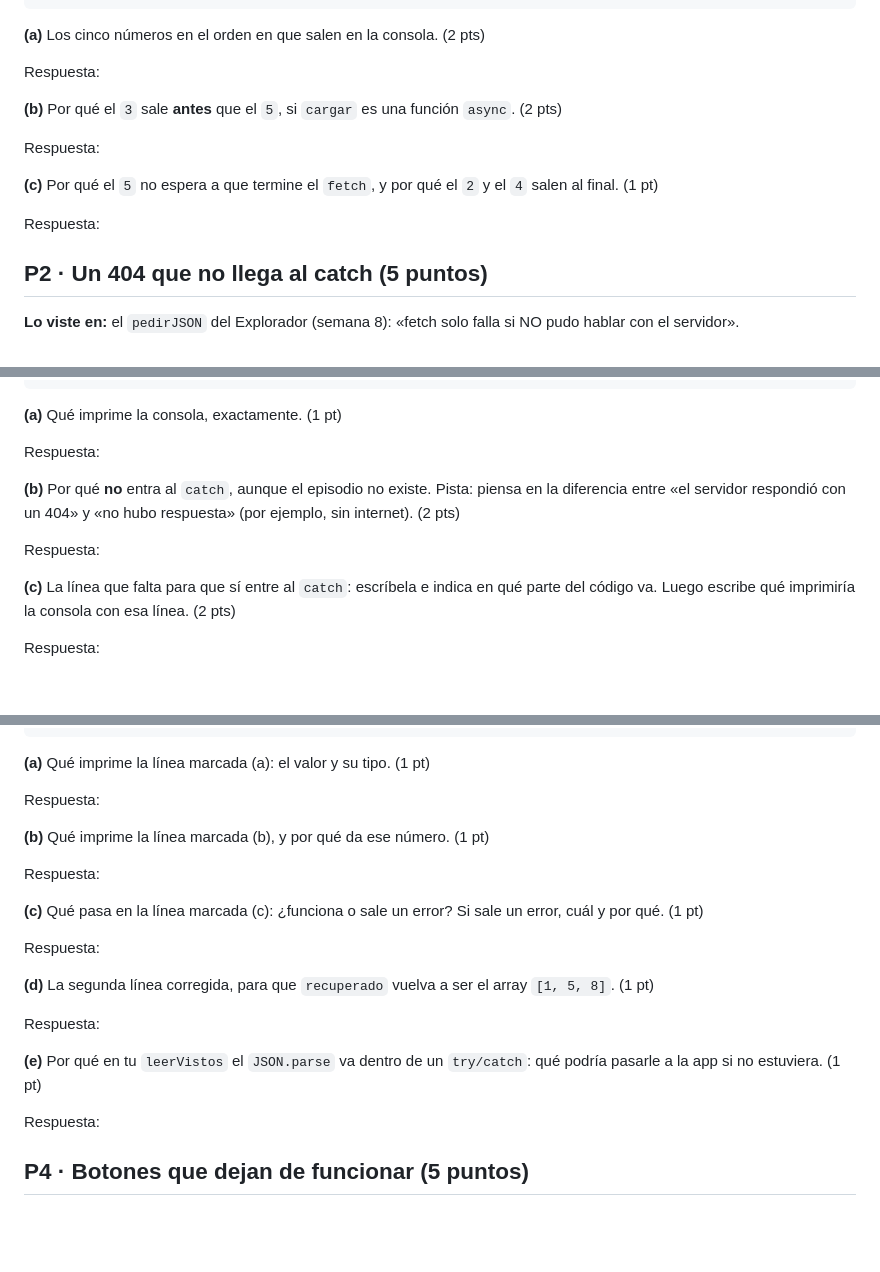
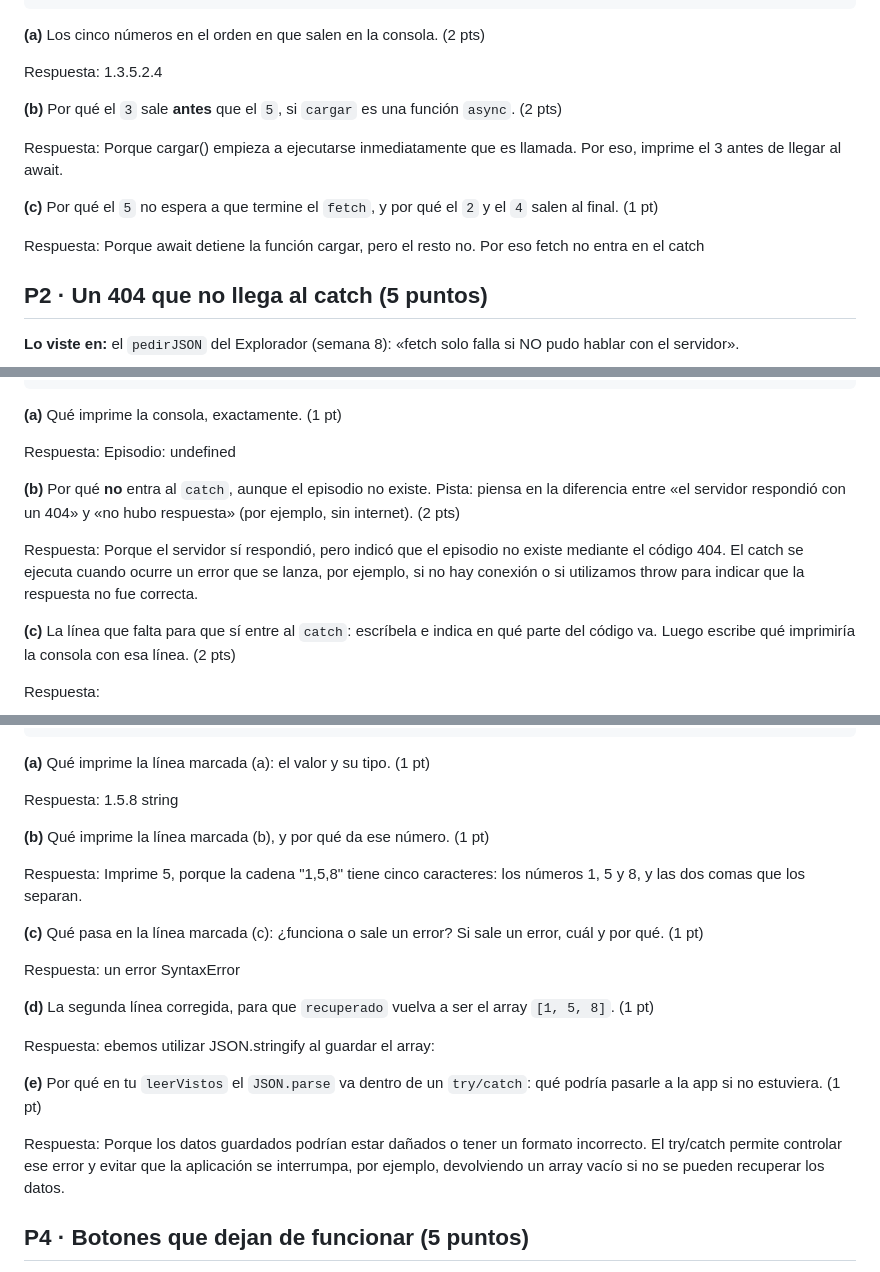
Before and after one commit to valhenaoq/parcial2-web1-Henao, a Markdown page: RESPUESTAS.md, 3 parts joined by grey strips. GitHub-like rendering; blank space fills up the shorter version.

Commit message:
respuestas a preguntas de razonamiento

```diff
--- a/RESPUESTAS.md
+++ b/RESPUESTAS.md
@@ -28,15 +28,15 @@ console.log('5');
 
 **(a)** Los cinco números en el orden en que salen en la consola. (2 pts)
 
-Respuesta:
+Respuesta: 1.3.5.2.4
 
 **(b)** Por qué el `3` sale **antes** que el `5`, si `cargar` es una función `async`. (2 pts)
 
-Respuesta:
+Respuesta: Porque cargar() empieza a ejecutarse inmediatamente que es llamada. Por eso, imprime el 3 antes de llegar al await.
 
 **(c)** Por qué el `5` no espera a que termine el `fetch`, y por qué el `2` y el `4` salen al final. (1 pt)
 
-Respuesta:
+Respuesta: Porque await detiene la función cargar, pero el resto no. Por eso fetch no entra en el catch
 
 ## P2 · Un 404 que no llega al catch (5 puntos)
 
@@ -56,11 +56,11 @@ try {
 
 **(a)** Qué imprime la consola, exactamente. (1 pt)
 
-Respuesta:
+Respuesta: Episodio: undefined
 
 **(b)** Por qué **no** entra al `catch`, aunque el episodio no existe. Pista: piensa en la diferencia entre «el servidor respondió con un 404» y «no hubo respuesta» (por ejemplo, sin internet). (2 pts)
 
-Respuesta:
+Respuesta: Porque el servidor sí respondió, pero indicó que el episodio no existe mediante el código 404. El catch se ejecuta cuando ocurre un error que se lanza, por ejemplo, si no hay conexión o si utilizamos throw para indicar que la respuesta no fue correcta.
 
 **(c)** La línea que falta para que sí entre al `catch`: escríbela e indica en qué parte del código va. Luego escribe qué imprimiría la consola con esa línea. (2 pts)
 
@@ -81,23 +81,23 @@ const recuperado = JSON.parse(leido);  // (c)
 
 **(a)** Qué imprime la línea marcada (a): el valor y su tipo. (1 pt)
 
-Respuesta:
+Respuesta: 1.5.8 string
 
 **(b)** Qué imprime la línea marcada (b), y por qué da ese número. (1 pt)
 
-Respuesta:
+Respuesta: Imprime 5, porque la cadena "1,5,8" tiene cinco caracteres: los números 1, 5 y 8, y las dos comas que los separan.
 
 **(c)** Qué pasa en la línea marcada (c): ¿funciona o sale un error? Si sale un error, cuál y por qué. (1 pt)
 
-Respuesta:
+Respuesta: un error SyntaxError
 
 **(d)** La segunda línea corregida, para que `recuperado` vuelva a ser el array `[1, 5, 8]`. (1 pt)
 
-Respuesta:
+Respuesta: ebemos utilizar JSON.stringify al guardar el array:
 
 **(e)** Por qué en tu `leerVistos` el `JSON.parse` va dentro de un `try/catch`: qué podría pasarle a la app si no estuviera. (1 pt)
 
-Respuesta:
+Respuesta: Porque los datos guardados podrían estar dañados o tener un formato incorrecto. El try/catch permite controlar ese error y evitar que la aplicación se interrumpa, por ejemplo, devolviendo un array vacío si no se pueden recuperar los datos.
 
 ## P4 · Botones que dejan de funcionar (5 puntos)
 
```
Also changed, not shown: other parts of RESPUESTAS.md (+2 -2 lines).
